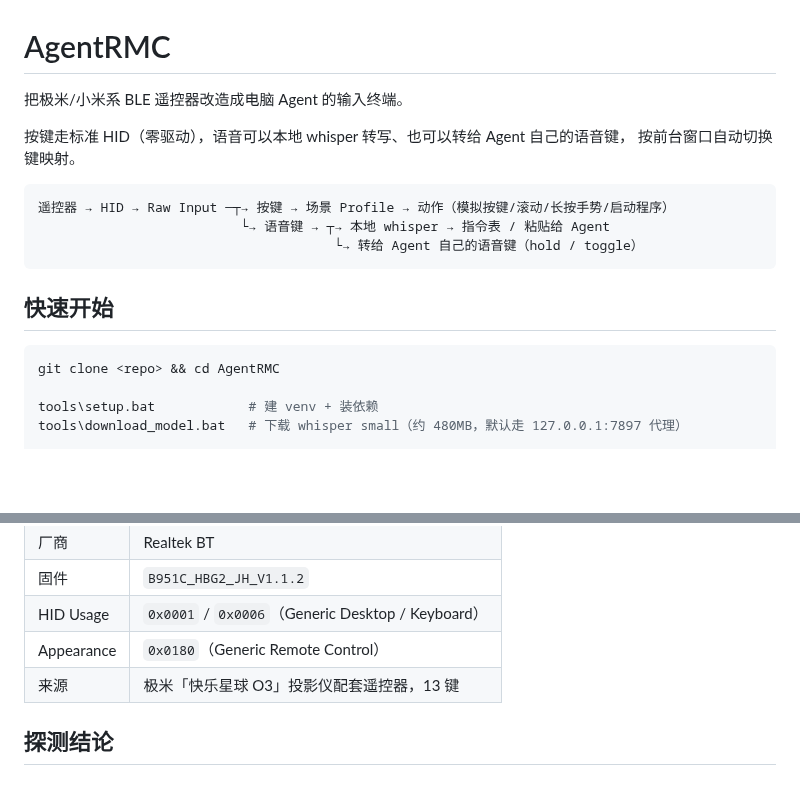
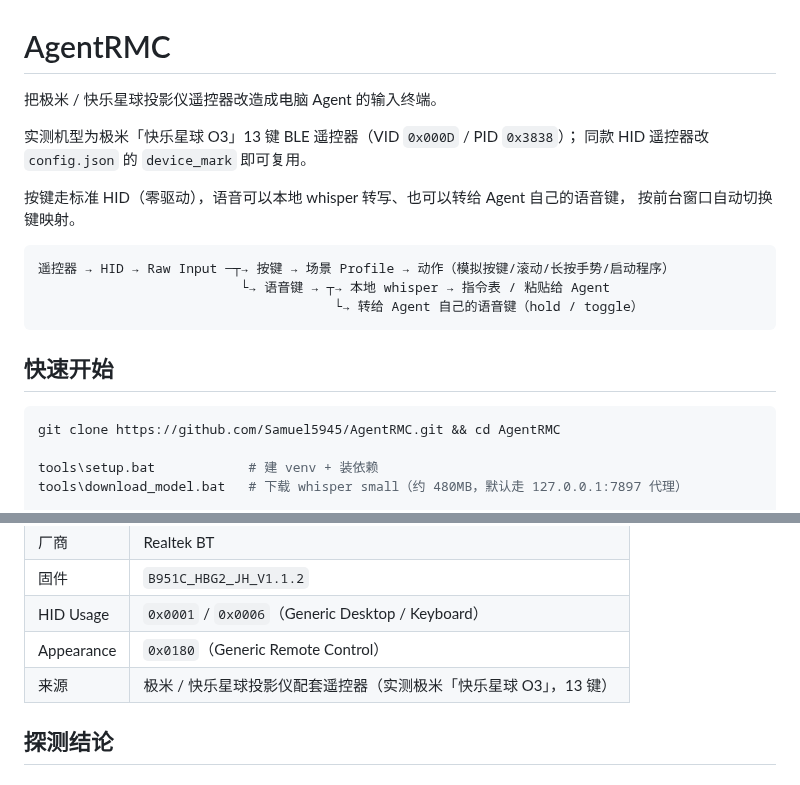
Before and after one commit to Samuel5945/AgentRMC, a Markdown page: README.md, 2 parts joined by grey strips. GitHub-like rendering; blank space fills up the shorter version.

Commit message:
docs: 明确适配极米/快乐星球投影仪遥控器，补 clone 地址
- 首段写清实测机型、VID/PID 和同款遥控器复用方式
- 快速开始的 clone 地址换成远端仓库

````diff
--- a/README.md
+++ b/README.md
@@ -1,6 +1,9 @@
 # AgentRMC
 
-把极米/小米系 BLE 遥控器改造成电脑 Agent 的输入终端。
+把极米 / 快乐星球投影仪遥控器改造成电脑 Agent 的输入终端。
+
+实测机型为极米「快乐星球 O3」13 键 BLE 遥控器（VID `0x000D` / PID `0x3838`）；
+同款 HID 遥控器改 `config.json` 的 `device_mark` 即可复用。
 
 按键走标准 HID（零驱动），语音可以本地 whisper 转写、也可以转给 Agent 自己的语音键，
 按前台窗口自动切换键映射。
@@ -14,7 +17,7 @@
 ## 快速开始
 
 ```bash
-git clone <repo> && cd AgentRMC
+git clone https://github.com/Samuel5945/AgentRMC.git && cd AgentRMC
 
 tools\setup.bat            # 建 venv + 装依赖
 tools\download_model.bat   # 下载 whisper small（约 480MB，默认走 127.0.0.1:7897 代理）
@@ -79,7 +82,7 @@ AgentRMC/
 | 固件 | `B951C_HBG2_JH_V1.1.2` |
 | HID Usage | `0x0001` / `0x0006`（Generic Desktop / Keyboard） |
 | Appearance | `0x0180`（Generic Remote Control） |
-| 来源 | 极米「快乐星球 O3」投影仪配套遥控器，13 键 |
+| 来源 | 极米 / 快乐星球投影仪配套遥控器（实测极米「快乐星球 O3」，13 键） |
 
 ## 探测结论
 
````
